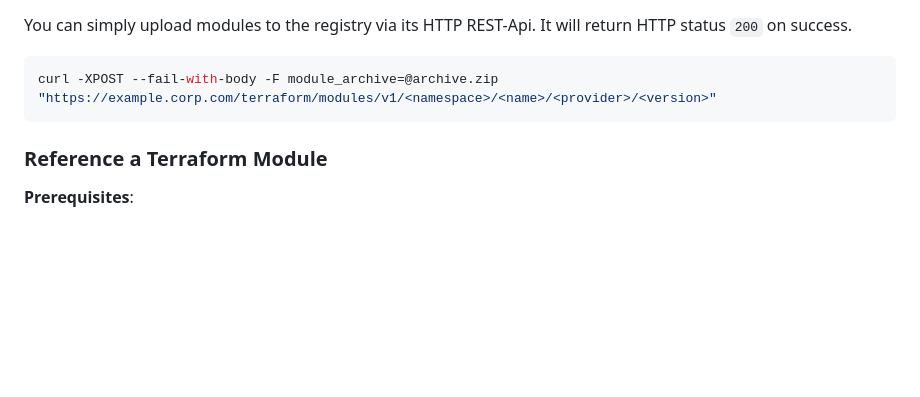
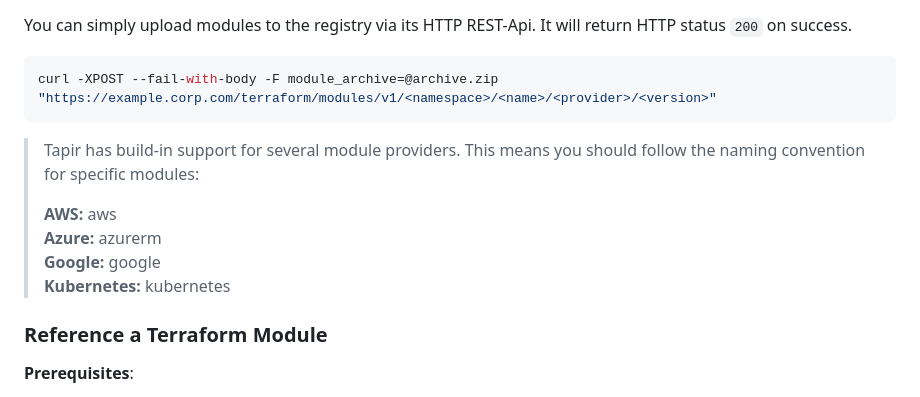
Before and after one commit to PacoVK/tapir, a Markdown page: README.md, the part around the change. Drawn GitHub-style; blank space fills up the shorter version.

Commit message:
add infos to README.md

````diff
--- a/README.md
+++ b/README.md
@@ -67,6 +67,12 @@ You can simply upload modules to the registry via its HTTP REST-Api. It will ret
 ```shell
 curl -XPOST --fail-with-body -F module_archive=@archive.zip "https://example.corp.com/terraform/modules/v1/<namespace>/<name>/<provider>/<version>"
 ```
+> Tapir has build-in support for several module providers. This means you should follow the naming convention for specific modules:
+>
+> **AWS:** aws <br/>
+> **Azure:** azurerm <br/>
+> **Google:** google <br/>
+> **Kubernetes:** kubernetes <br/>
 
 ### Reference a Terraform Module
 
````
